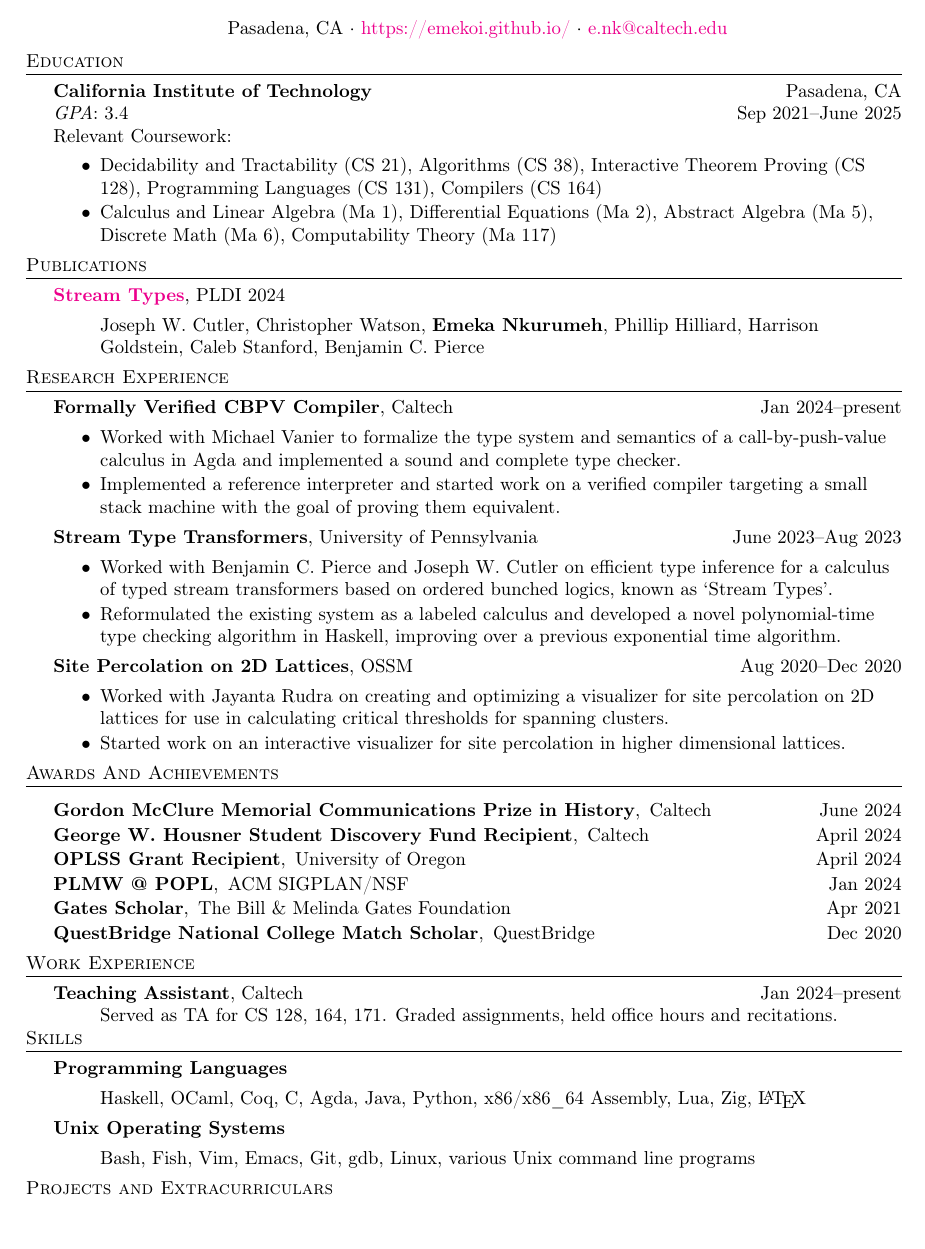
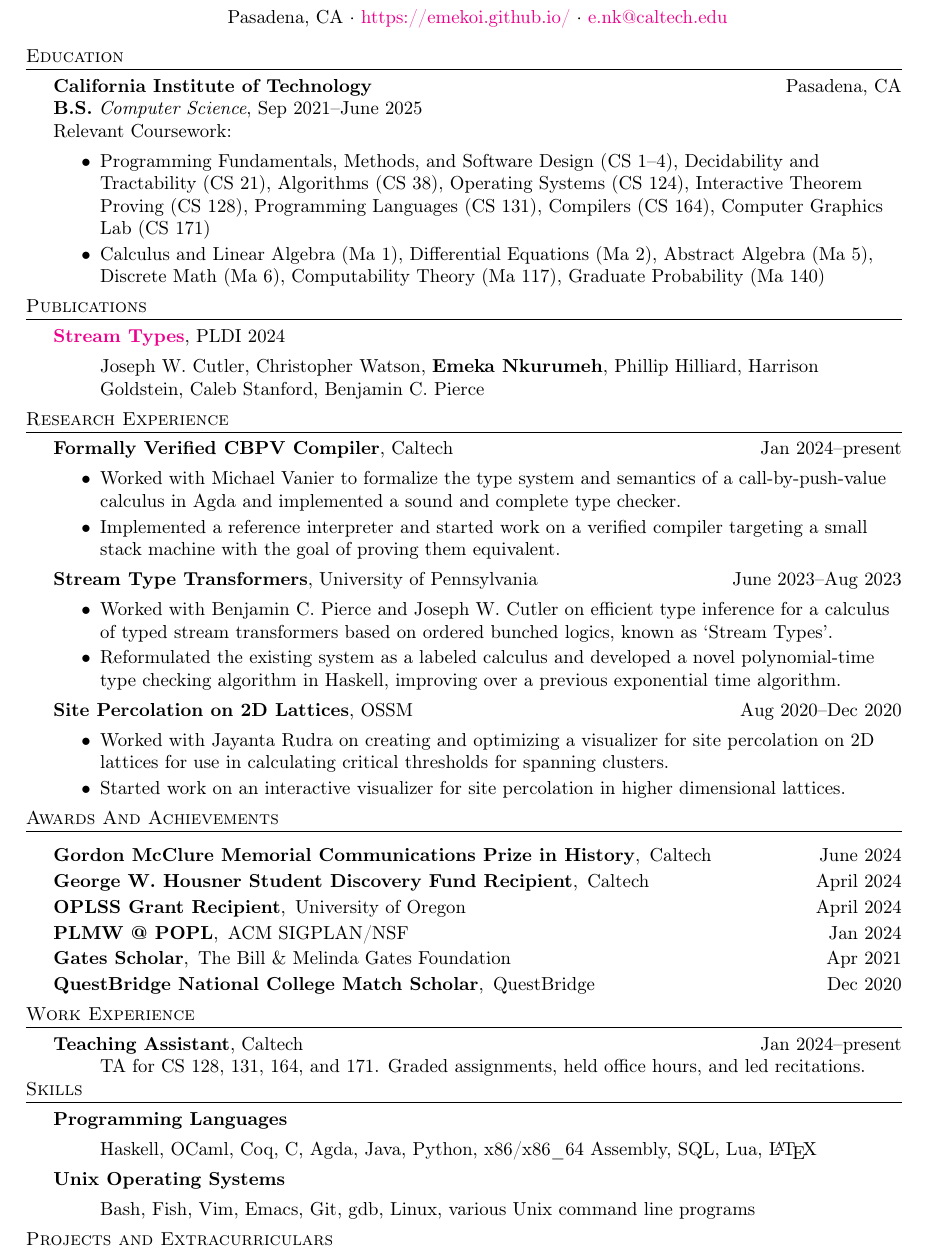
Before and after one commit to emekoi/emekoi.github.io, a LaTeX CV (resume/resume.tex, which reads resume/resume.sty): part of the page before the commit and part of page 1 of 2 after it, cut so that both start at the same text. Compiled offline with pdfLaTeX.

Commit message:
more resume tweaks

```diff
--- a/resume/resume.sty
+++ b/resume/resume.sty
@@ -20,14 +20,16 @@
     \vspace*{-50pt}
     \begin{center}
         {\Large \scshape {#1}}\\
-        \vspace*{8pt}
+        \vspace*{2pt}
         #2 $\cdot$ #3 $\cdot$ #4
     \end{center}
 }
 
 \newenvironment{school} [4] {
     \textbf{#1}\hfill #2\\
-    \textit{GPA}: #3\hfill#4 \\
+    \textbf{B.S.}~\textit{Computer Science}, #4\hfill\\
+    % \textit{GPA}: #3 \\
+
     Relevant Coursework:
     \begin{itemize}[topsep=4pt, partopsep=0pt, itemsep=-2pt]
 } {
--- a/resume/resume.tex
+++ b/resume/resume.tex
@@ -7,15 +9,22 @@
 
     %==== Education ====%
     \header{Education}
+    % \textbf{California Institute of Technology}\hfill Pasadena, CA\\
+    %   \begin{itemize}[topsep=4pt, partopsep=0pt, itemsep=-2pt]
+    % \item \textbf{B.S.}~\textit{Computer Science}, {Sep 2021--June 2025}
+    % \item \textit{GPA}: 3.4
+    % \end{itemize}
+
     \begin{school}{California Institute of Technology}{Pasadena, CA}{3.4}{Sep 2021--June 2025}
         % \item Programming Fundamentals, Methods, and Software Design (CS 1--4), Decidability and Tractability (CS 21), Algorithms (CS 38), Operating Systems (CS 124), Interactive Theorem Proving (CS 128), Programming Languages (CS 131), Compilers (CS 164), Computer Graphics Laboratory (CS 171)
+
+        \item Programming Fundamentals, Methods, and Software Design (CS 1--4), Decidability and Tractability (CS 21), Algorithms (CS 38), Operating Systems (CS 124), Interactive Theorem Proving (CS 128), Programming Languages (CS 131), Compilers (CS 164), Computer Graphics Lab (CS 171)
 
         % \item Decidability and Tractability (CS 21), Algorithms (CS 38), Interactive Theorem Proving (CS 128), Programming Languages (CS 131), Compilers (CS 164)
         % \item Calculus and Linear Algebra (Ma 1), Differential Equations (Ma 2), Abstract Algebra (Ma 5), Discrete Math (Ma 6), Introduction to Geometry and Topology (Ma 109), Computability Theory (Ma 117), Graduate Probability (Ma 140)
 
-        \item Decidability and Tractability (CS 21), Algorithms (CS 38), Interactive Theorem Proving (CS 128), Programming Languages (CS 131), Compilers (CS 164)
-        \item Calculus and Linear Algebra (Ma 1), Differential Equations (Ma 2), Abstract Algebra (Ma 5), Discrete Math (Ma 6), Computability Theory (Ma 117)
-
+        % \item Decidability and Tractability (CS 21), Algorithms (CS 38), Interactive Theorem Proving (CS 128), Programming Languages (CS 131), Compilers (CS 164), Computer Graphics Lab (CS 171)
+        \item Calculus and Linear Algebra (Ma 1), Differential Equations (Ma 2), Abstract Algebra (Ma 5), Discrete Math (Ma 6), Computability Theory (Ma 117), Graduate Probability (Ma 140)
     \end{school}
 
     \header{Publications}
@@ -58,14 +67,14 @@
     \header{Work Experience}
     \begin{activity*}{Teaching Assistant}{Caltech}{Jan 2024--present}
       \begin{itemize}[label={}, nosep]
-        \item Served as TA for CS 128, 164, 171. Graded assignments, held office hours and recitations.
+        \item TA for CS 128, 131, 164, and 171. Graded assignments, held office hours, and led recitations.
       \end{itemize}
     \end{activity*}
 
     \header{Skills}
     \begin{skill}{Programming Languages}
       \begin{itemize}[label={},topsep=4pt, partopsep=0pt, itemsep=-2pt]
-        \item Haskell, OCaml, Coq, C, Agda, Java, Python, x86/x86\_64 Assembly, Lua, Zig, \LaTeX{}
+        \item Haskell, OCaml, Coq, C, Agda, Java, Python, x86/x86\_64 Assembly, SQL, Lua, \LaTeX{}
       \end{itemize}
     \end{skill}
 
```
Also changed, not shown: resume/resume.tex (2 more changed lines).
